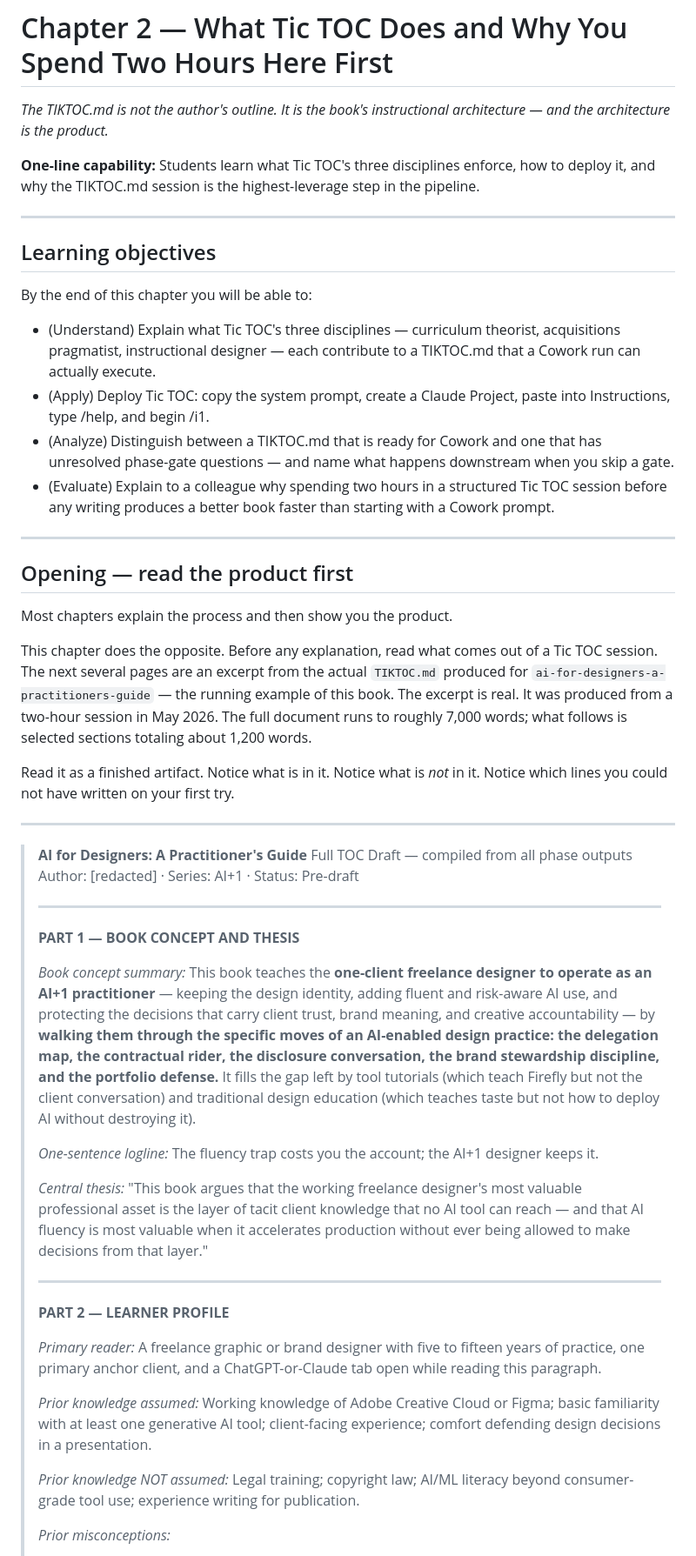
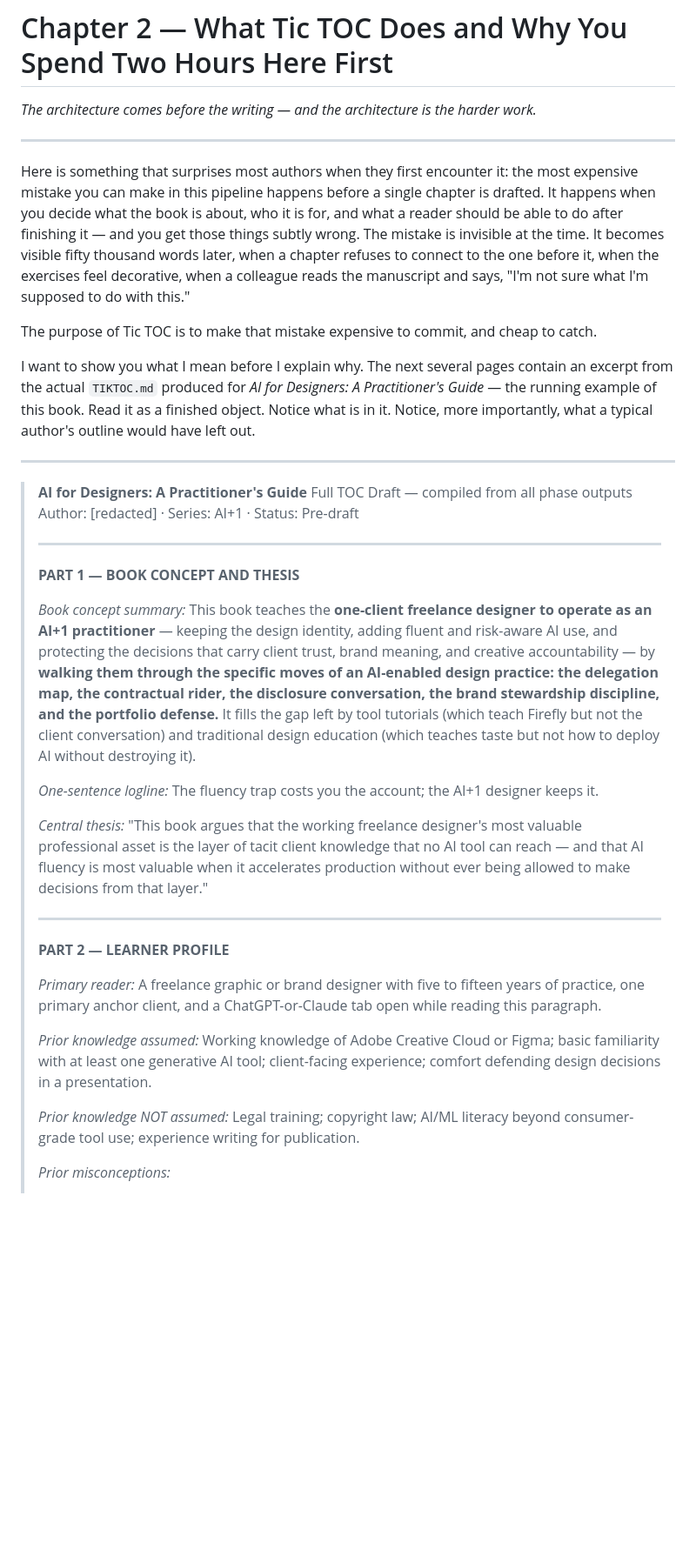
Before and after one commit to nikbearbrown/ai-1, a Markdown page: chapters/02-what-tic-toc-does.md, the part around one of its changes. Shown at 87% size. Drawn GitHub-style; blank space fills up the shorter version.

```diff
--- a/chapters/02-what-tic-toc-does.md
+++ b/chapters/02-what-tic-toc-does.md
@@ -1,29 +1,14 @@
 # Chapter 2 — What Tic TOC Does and Why You Spend Two Hours Here First
 
-*The TIKTOC.md is not the author's outline. It is the book's instructional architecture — and the architecture is the product.*
-
-**One-line capability:** Students learn what Tic TOC's three disciplines enforce, how to deploy it, and why the TIKTOC.md session is the highest-leverage step in the pipeline.
+*The architecture comes before the writing — and the architecture is the harder work.*
 
 ---
 
-## Learning objectives
+Here is something that surprises most authors when they first encounter it: the most expensive mistake you can make in this pipeline happens before a single chapter is drafted. It happens when you decide what the book is about, who it is for, and what a reader should be able to do after finishing it — and you get those things subtly wrong. The mistake is invisible at the time. It becomes visible fifty thousand words later, when a chapter refuses to connect to the one before it, when the exercises feel decorative, when a colleague reads the manuscript and says, "I'm not sure what I'm supposed to do with this."
 
-By the end of this chapter you will be able to:
+The purpose of Tic TOC is to make that mistake expensive to commit, and cheap to catch.
 
-- (Understand) Explain what Tic TOC's three disciplines — curriculum theorist, acquisitions pragmatist, instructional designer — each contribute to a TIKTOC.md that a Cowork run can actually execute.
-- (Apply) Deploy Tic TOC: copy the system prompt, create a Claude Project, paste into Instructions, type /help, and begin /i1.
-- (Analyze) Distinguish between a TIKTOC.md that is ready for Cowork and one that has unresolved phase-gate questions — and name what happens downstream when you skip a gate.
-- (Evaluate) Explain to a colleague why spending two hours in a structured Tic TOC session before any writing produces a better book faster than starting with a Cowork prompt.
-
----
-
-## Opening — read the product first
-
-Most chapters explain the process and then show you the product.
-
-This chapter does the opposite. Before any explanation, read what comes out of a Tic TOC session. The next several pages are an excerpt from the actual `TIKTOC.md` produced for `ai-for-designers-a-practitioners-guide` — the running example of this book. The excerpt is real. It was produced from a two-hour session in May 2026. The full document runs to roughly 7,000 words; what follows is selected sections totaling about 1,200 words.
-
-Read it as a finished artifact. Notice what is in it. Notice what is *not* in it. Notice which lines you could not have written on your first try.
+I want to show you what I mean before I explain why. The next several pages contain an excerpt from the actual `TIKTOC.md` produced for *AI for Designers: A Practitioner's Guide* — the running example of this book. Read it as a finished object. Notice what is in it. Notice, more importantly, what a typical author's outline would have left out.
 
 ---
 
@@ -35,44 +20,23 @@ Read it as a finished artifact. Notice what is in it. Notice what is *not* in it
 >
 > **PART 1 — BOOK CONCEPT AND THESIS**
 >
-> *Book concept summary:* This book teaches the **one-client freelance
-> designer to operate as an AI+1 practitioner** — keeping the design
-> identity, adding fluent and risk-aware AI use, and protecting the
-> decisions that carry client trust, brand meaning, and creative
-> accountability — by **walking them through the specific moves of an
-> AI-enabled design practice: the delegation map, the contractual rider,
-> the disclosure conversation, the brand stewardship discipline, and the
-> portfolio defense.** It fills the gap left by tool tutorials (which
-> teach Firefly but not the client conversation) and traditional design
-> education (which teaches taste but not how to deploy AI without
-> destroying it).
+> *Book concept summary:* This book teaches the **one-client freelance designer to operate as an AI+1 practitioner** — keeping the design identity, adding fluent and risk-aware AI use, and protecting the decisions that carry client trust, brand meaning, and creative accountability — by **walking them through the specific moves of an AI-enabled design practice: the delegation map, the contractual rider, the disclosure conversation, the brand stewardship discipline, and the portfolio defense.** It fills the gap left by tool tutorials (which teach Firefly but not the client conversation) and traditional design education (which teaches taste but not how to deploy AI without destroying it).
 >
 > *One-sentence logline:*
 > The fluency trap costs you the account; the AI+1 designer keeps it.
 >
 > *Central thesis:*
-> "This book argues that the working freelance designer's most valuable
-> professional asset is the layer of tacit client knowledge that no AI
-> tool can reach — and that AI fluency is most valuable when it
-> accelerates production without ever being allowed to make decisions
-> from that layer."
+> "This book argues that the working freelance designer's most valuable professional asset is the layer of tacit client knowledge that no AI tool can reach — and that AI fluency is most valuable when it accelerates production without ever being allowed to make decisions from that layer."
 >
 > ---
 >
 > **PART 2 — LEARNER PROFILE**
 >
-> *Primary reader:* A freelance graphic or brand designer with five to
-> fifteen years of practice, one primary anchor client, and a
-> ChatGPT-or-Claude tab open while reading this paragraph.
+> *Primary reader:* A freelance graphic or brand designer with five to fifteen years of practice, one primary anchor client, and a ChatGPT-or-Claude tab open while reading this paragraph.
 >
-> *Prior knowledge assumed:* Working knowledge of Adobe Creative Cloud
-> or Figma; basic familiarity with at least one generative AI tool;
-> client-facing experience; comfort defending design decisions in a
-> presentation.
+> *Prior knowledge assumed:* Working knowledge of Adobe Creative Cloud or Figma; basic familiarity with at least one generative AI tool; client-facing experience; comfort defending design decisions in a presentation.
 >
-> *Prior knowledge NOT assumed:* Legal training; copyright law;
-> AI/ML literacy beyond consumer-grade tool use; experience writing
-> for publication.
+> *Prior knowledge NOT assumed:* Legal training; copyright law; AI/ML literacy beyond consumer-grade tool use; experience writing for publication.
 >
 > *Prior misconceptions:*
 > 1. "If the client likes it, it worked."
```
Also changed, not shown: other parts of chapters/02-what-tic-toc-does.md (+118 -206 lines).
